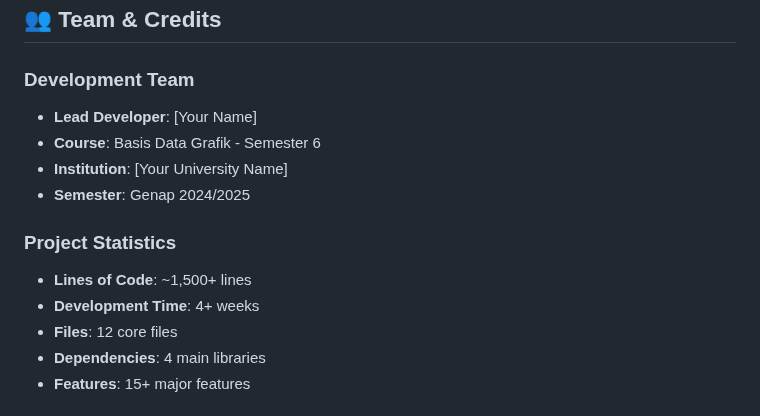
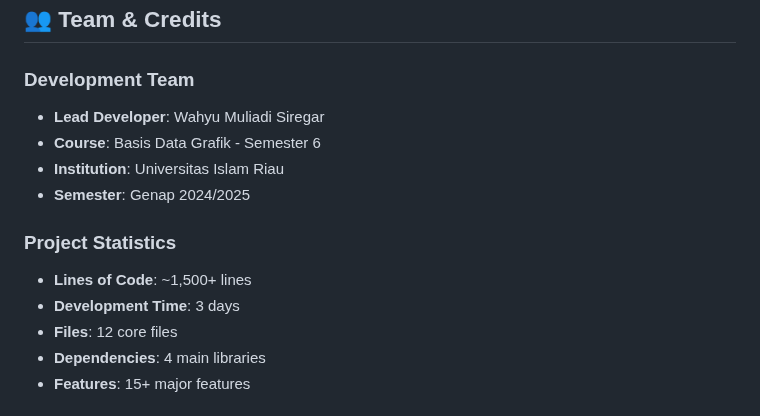
Before and after one commit to Wahyusrg0819/UAS-BDG-2025, a Markdown page: README.md, the part around the change. Drawn GitHub-style.

Commit message:
docs: update team credits and project statistics in README

```diff
--- a/README.md
+++ b/README.md
@@ -546,14 +546,14 @@ Sample recipe data is created for educational purposes. Real-world usage should
 ## 👥 Team & Credits
 
 ### Development Team
-- **Lead Developer**: [Your Name]
+- **Lead Developer**: Wahyu Muliadi Siregar
 - **Course**: Basis Data Grafik - Semester 6
-- **Institution**: [Your University Name]
+- **Institution**: Universitas Islam Riau
 - **Semester**: Genap 2024/2025
 
 ### Project Statistics
 - **Lines of Code**: ~1,500+ lines
-- **Development Time**: 4+ weeks
+- **Development Time**: 3 days
 - **Files**: 12 core files
 - **Dependencies**: 4 main libraries
 - **Features**: 15+ major features
```
